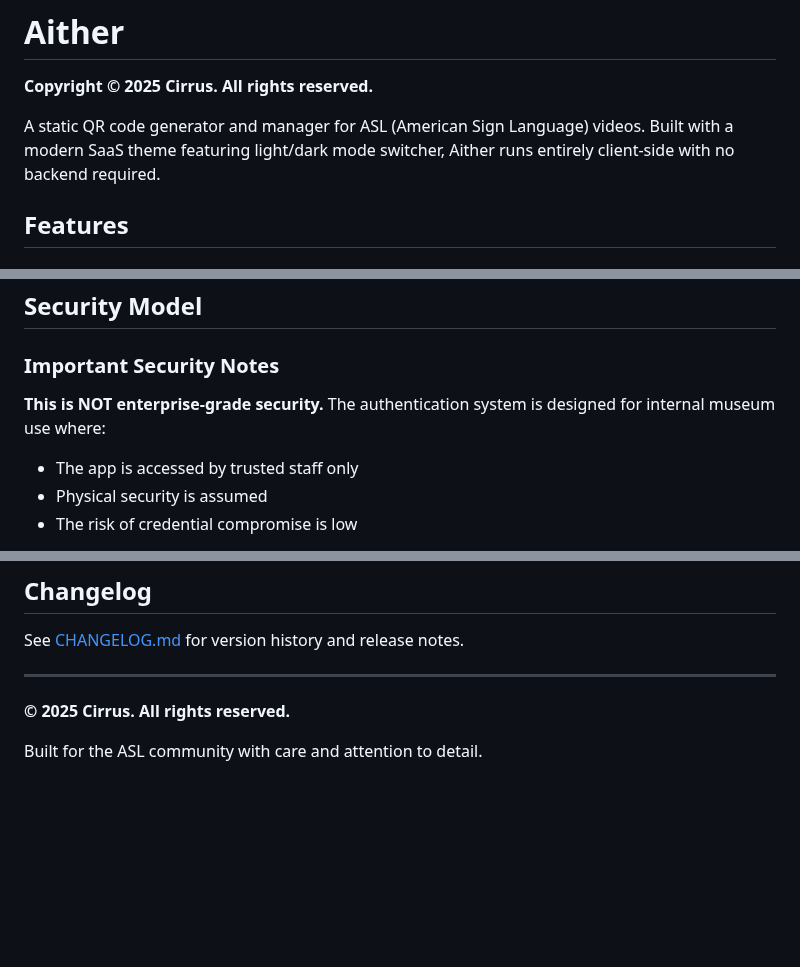
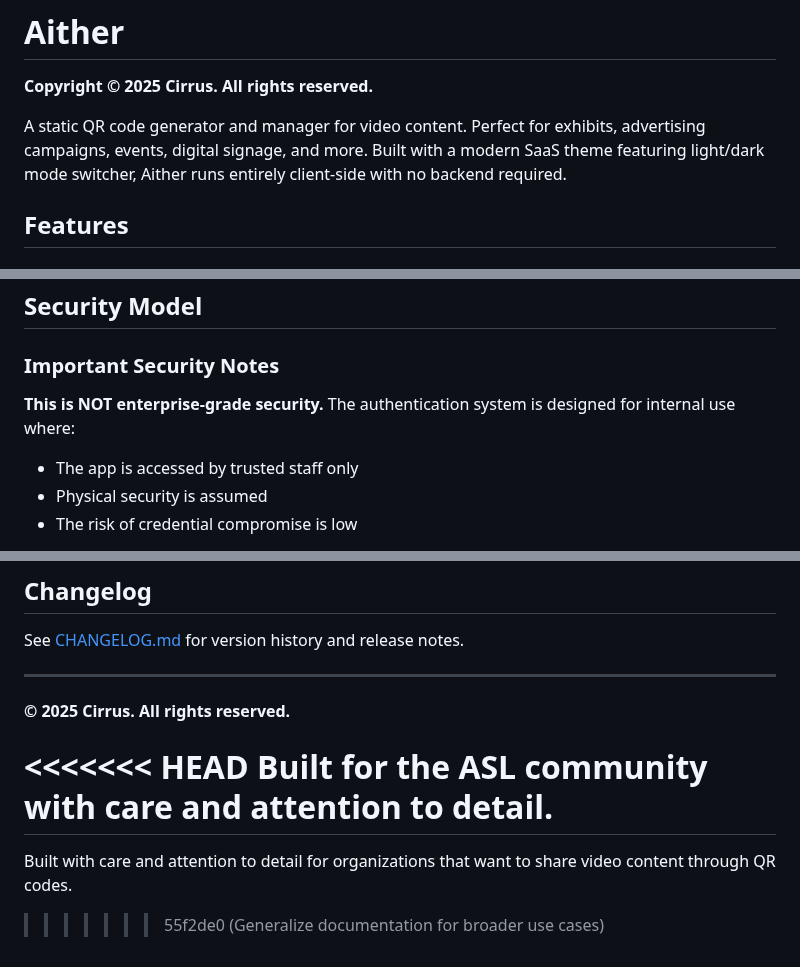
Before and after one commit to tinydarkforge/Aither, a Markdown page: README.md, 3 parts joined by grey strips. Rendered like a GitHub page; blank space fills up the shorter version.

```diff
--- a/README.md
+++ b/README.md
@@ -2,7 +2,7 @@
 
 **Copyright © 2025 Cirrus. All rights reserved.**
 
-A static QR code generator and manager for ASL (American Sign Language) videos. Built with a modern SaaS theme featuring light/dark mode switcher, Aither runs entirely client-side with no backend required.
+A static QR code generator and manager for video content. Perfect for exhibits, advertising campaigns, events, digital signage, and more. Built with a modern SaaS theme featuring light/dark mode switcher, Aither runs entirely client-side with no backend required.
 
 ## Features
 
@@ -124,7 +124,7 @@ You can deploy these to any static hosting service.
 
 ### Important Security Notes
 
-**This is NOT enterprise-grade security.** The authentication system is designed for internal museum use where:
+**This is NOT enterprise-grade security.** The authentication system is designed for internal use where:
 
 - The app is accessed by trusted staff only
 - Physical security is assumed
@@ -459,4 +467,8 @@ See [CHANGELOG.md](CHANGELOG.md) for version history and release notes.
 
 **© 2025 Cirrus. All rights reserved.**
 
+<<<<<<< HEAD
 Built for the ASL community with care and attention to detail.
+=======
+Built with care and attention to detail for organizations that want to share video content through QR codes.
+>>>>>>> 55f2de0 (Generalize documentation for broader use cases)
```
Also changed, not shown: other parts of README.md (+12 -4 lines), CHANGELOG.md (+1 -1 lines), USER_GUIDE.md (+20 -19 lines).
